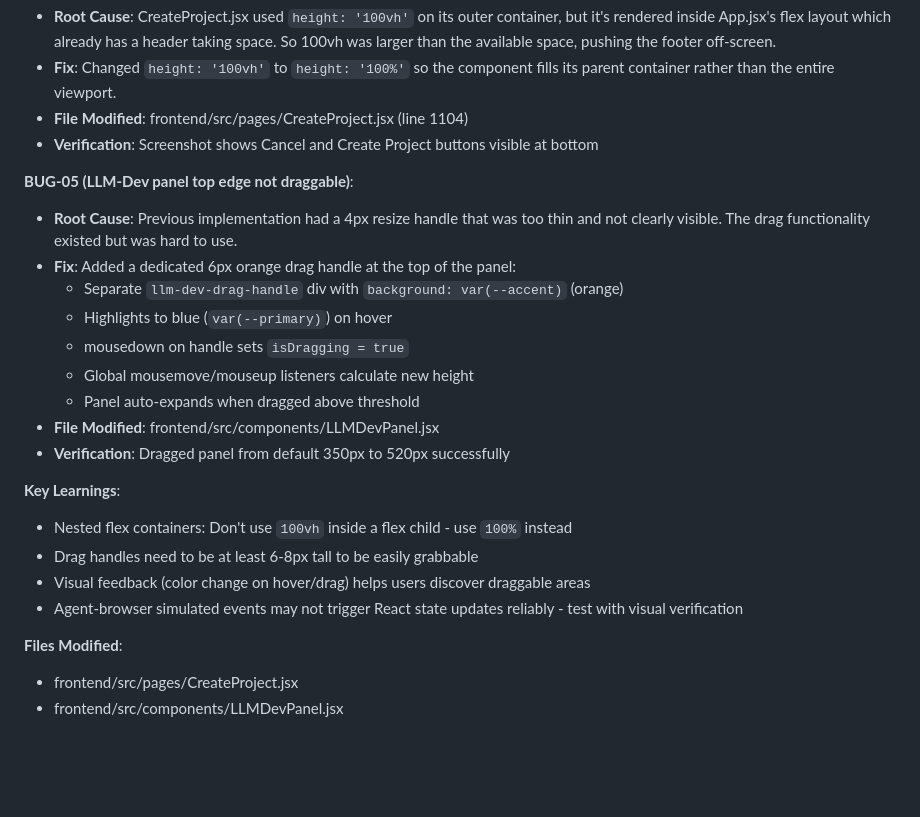
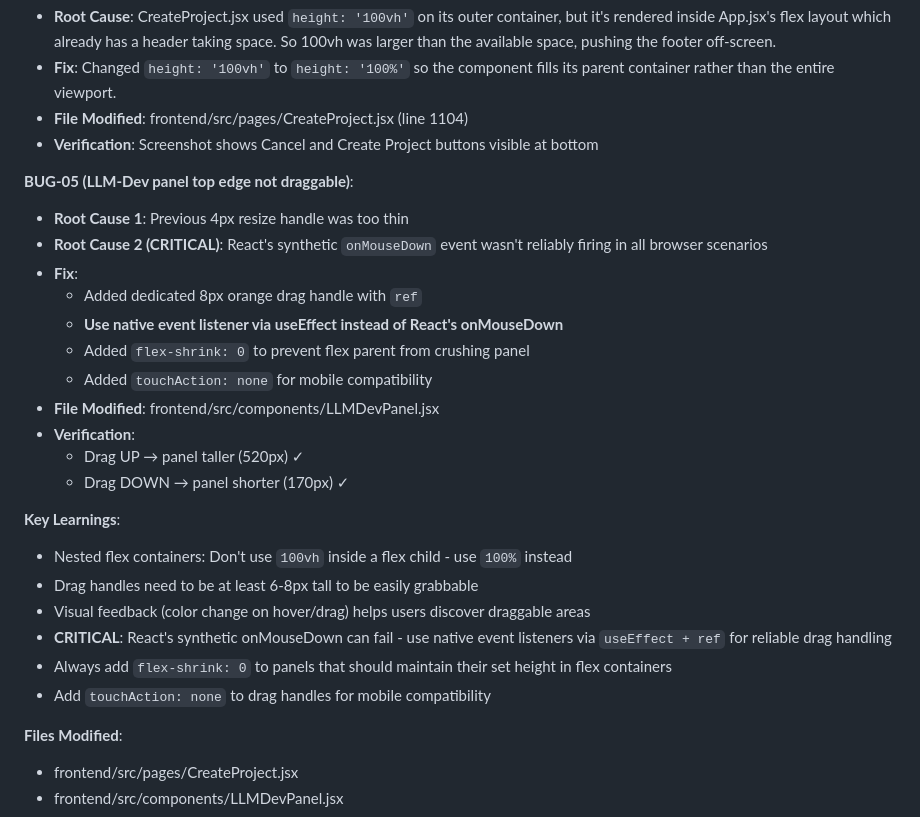
Before and after one commit to stefans71/Hub-LLM, a Markdown page: harness/learnings.md, the part around the change. Drawn GitHub-style; blank space fills up the shorter version.

Commit message:
docs: update learnings with native event listener fix for drag handles
CRITICAL LEARNING: React's synthetic onMouseDown can fail in some
browser scenarios. Use native event listeners via useEffect + ref
for reliable drag handling.

Co-Authored-By: Claude Opus 4.5 <noreply@anthropic.com>

```diff
--- a/harness/learnings.md
+++ b/harness/learnings.md
@@ -14,21 +14,25 @@ Track discoveries, patterns, and friction points for harness improvement.
 - **Verification**: Screenshot shows Cancel and Create Project buttons visible at bottom
 
 **BUG-05 (LLM-Dev panel top edge not draggable)**:
-- **Root Cause**: Previous implementation had a 4px resize handle that was too thin and not clearly visible. The drag functionality existed but was hard to use.
-- **Fix**: Added a dedicated 6px orange drag handle at the top of the panel:
-  - Separate `llm-dev-drag-handle` div with `background: var(--accent)` (orange)
-  - Highlights to blue (`var(--primary)`) on hover
-  - mousedown on handle sets `isDragging = true`
-  - Global mousemove/mouseup listeners calculate new height
-  - Panel auto-expands when dragged above threshold
+- **Root Cause 1**: Previous 4px resize handle was too thin
+- **Root Cause 2 (CRITICAL)**: React's synthetic `onMouseDown` event wasn't reliably firing in all browser scenarios
+- **Fix**:
+  - Added dedicated 8px orange drag handle with `ref`
+  - **Use native event listener via useEffect instead of React's onMouseDown**
+  - Added `flex-shrink: 0` to prevent flex parent from crushing panel
+  - Added `touchAction: none` for mobile compatibility
 - **File Modified**: frontend/src/components/LLMDevPanel.jsx
-- **Verification**: Dragged panel from default 350px to 520px successfully
+- **Verification**:
+  - Drag UP → panel taller (520px) ✓
+  - Drag DOWN → panel shorter (170px) ✓
 
 **Key Learnings**:
 - Nested flex containers: Don't use `100vh` inside a flex child - use `100%` instead
 - Drag handles need to be at least 6-8px tall to be easily grabbable
 - Visual feedback (color change on hover/drag) helps users discover draggable areas
-- Agent-browser simulated events may not trigger React state updates reliably - test with visual verification
+- **CRITICAL**: React's synthetic onMouseDown can fail - use native event listeners via `useEffect + ref` for reliable drag handling
+- Always add `flex-shrink: 0` to panels that should maintain their set height in flex containers
+- Add `touchAction: none` to drag handles for mobile compatibility
 
 **Files Modified**:
 - frontend/src/pages/CreateProject.jsx
```
